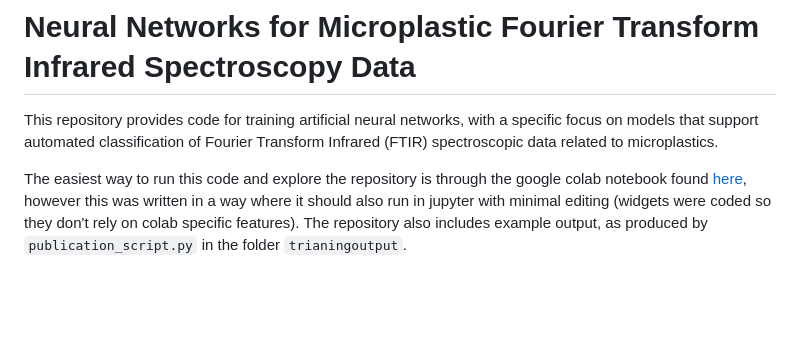
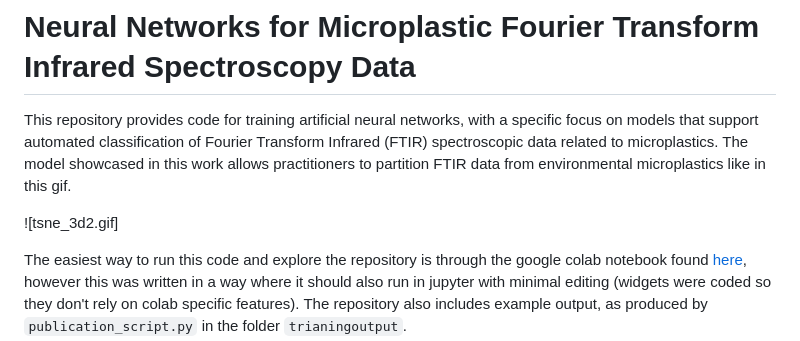
Before and after one commit to Grimblewald/Neural-networks-for-microplastic-fourier-transform-infrared-spectroscopy-data, a Markdown page: README.md, the part around the change. Drawn GitHub-style; blank space fills up the shorter version.

Commit message:
Update README.md add gif

```diff
--- a/README.md
+++ b/README.md
@@ -3,7 +3,9 @@ There are elements of this repository which are clearly unfinished, these are th
 
 # Neural Networks for Microplastic Fourier Transform Infrared Spectroscopy Data
 
-This repository provides code for training artificial neural networks, with a specific focus on models that support automated classification of Fourier Transform Infrared (FTIR) spectroscopic data related to microplastics.
+This repository provides code for training artificial neural networks, with a specific focus on models that support automated classification of Fourier Transform Infrared (FTIR) spectroscopic data related to microplastics. The model showcased in this work allows practitioners to partition FTIR data from environmental microplastics like in this gif.
+
+![tsne_3d2.gif]
 
 The easiest way to run this code and explore the repository is through the google colab notebook found [here](https://colab.research.google.com/drive/17tDtN3pFHYkQCpytrv1TYdfoJkn8snik?usp=sharing), however this was written in a way where it should also run in jupyter with minimal editing (widgets were coded so they don't rely on colab specific features). The repository also includes example output, as produced by `publication_script.py` in the folder `trianingoutput`.
 
```
